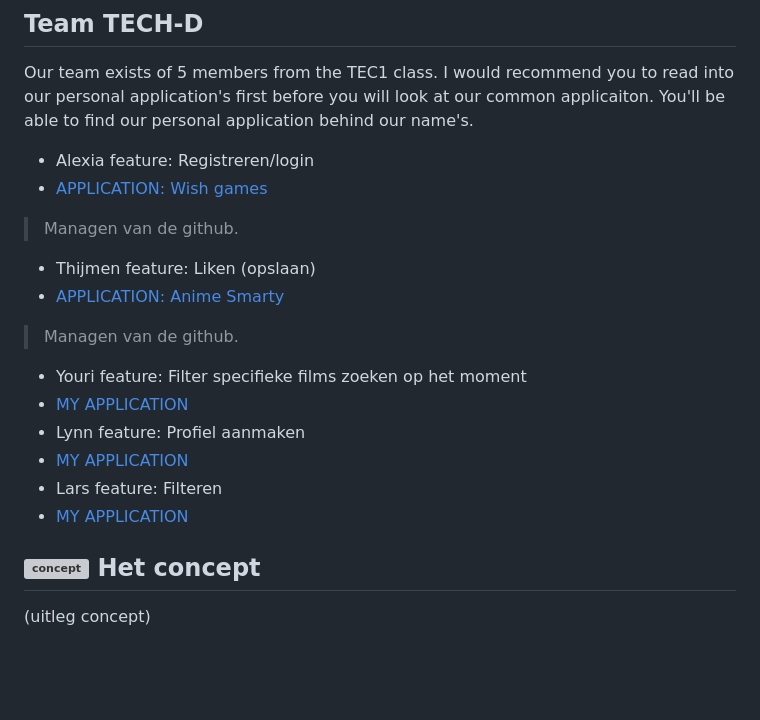
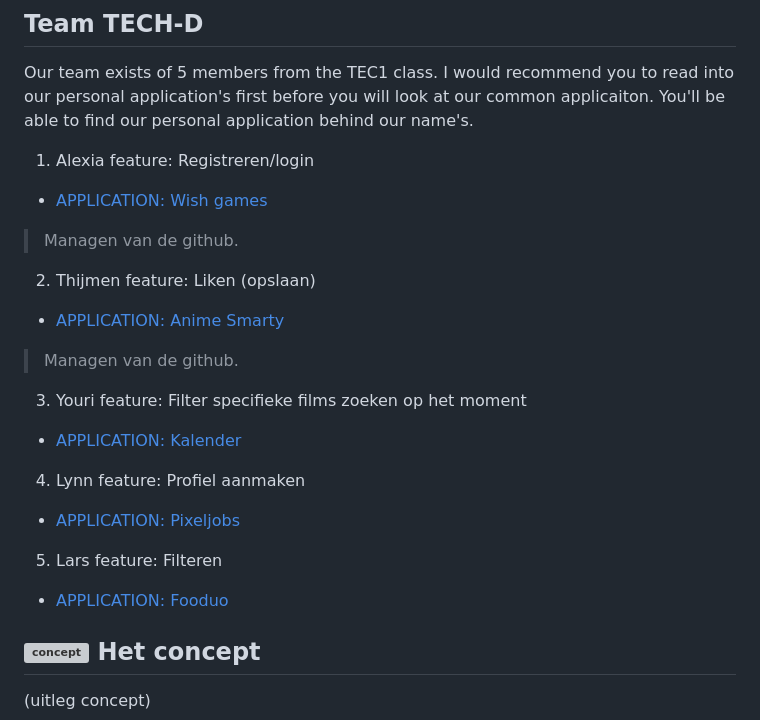
Before and after one commit to Alexiatech/Tech-D-groepsopdracht, a Markdown page: README.md, the part around the change. GitHub-like rendering; blank space fills up the shorter version; grey boxes are pictures that could not be loaded.

Commit message:
added names to the links

```diff
--- a/README.md
+++ b/README.md
@@ -6,18 +6,18 @@ Welcome, this is our assigmenent for our school project called: `project tech`.
 
 Our team exists of 5 members from the TEC1 class. I would recommend you to read into our personal application's first before you will look at our common applicaiton. You'll be able to find our personal application behind our name's.
 
-* Alexia feature: Registreren/login
+1. Alexia feature: Registreren/login
 * [APPLICATION: Wish games](https://github.com/Alexiatech/Tech23)
 > Managen van de github.
-* Thijmen feature: Liken (opslaan)
+2. Thijmen feature: Liken (opslaan)
 * [APPLICATION: Anime Smarty](https://github.com/MrSmarto/BLOKTECH23)
 > Managen van de github.
-* Youri feature: Filter specifieke films zoeken op het moment
-* [MY APPLICATION](https://github.com/YouriSaen/ProjectTech/)
-* Lynn feature: Profiel aanmaken
-* [MY APPLICATION](https://github.com/lynnwolters/matching-application)
-* Lars feature: Filteren
-* [MY APPLICATION](https://github.com/larsvv99/Project-Tech)
+3. Youri feature: Filter specifieke films zoeken op het moment
+* [APPLICATION: Kalender](https://github.com/YouriSaen/ProjectTech/)
+4. Lynn feature: Profiel aanmaken
+* [APPLICATION: Pixeljobs](https://github.com/lynnwolters/matching-application)
+5. Lars feature: Filteren
+* [APPLICATION: Fooduo](https://github.com/larsvv99/Project-Tech)
 
 ## ![concept](https://user-images.githubusercontent.com/118122875/224569879-7b376629-fc7b-401a-81b5-9f5e5917521d.png) Het concept
 
```
